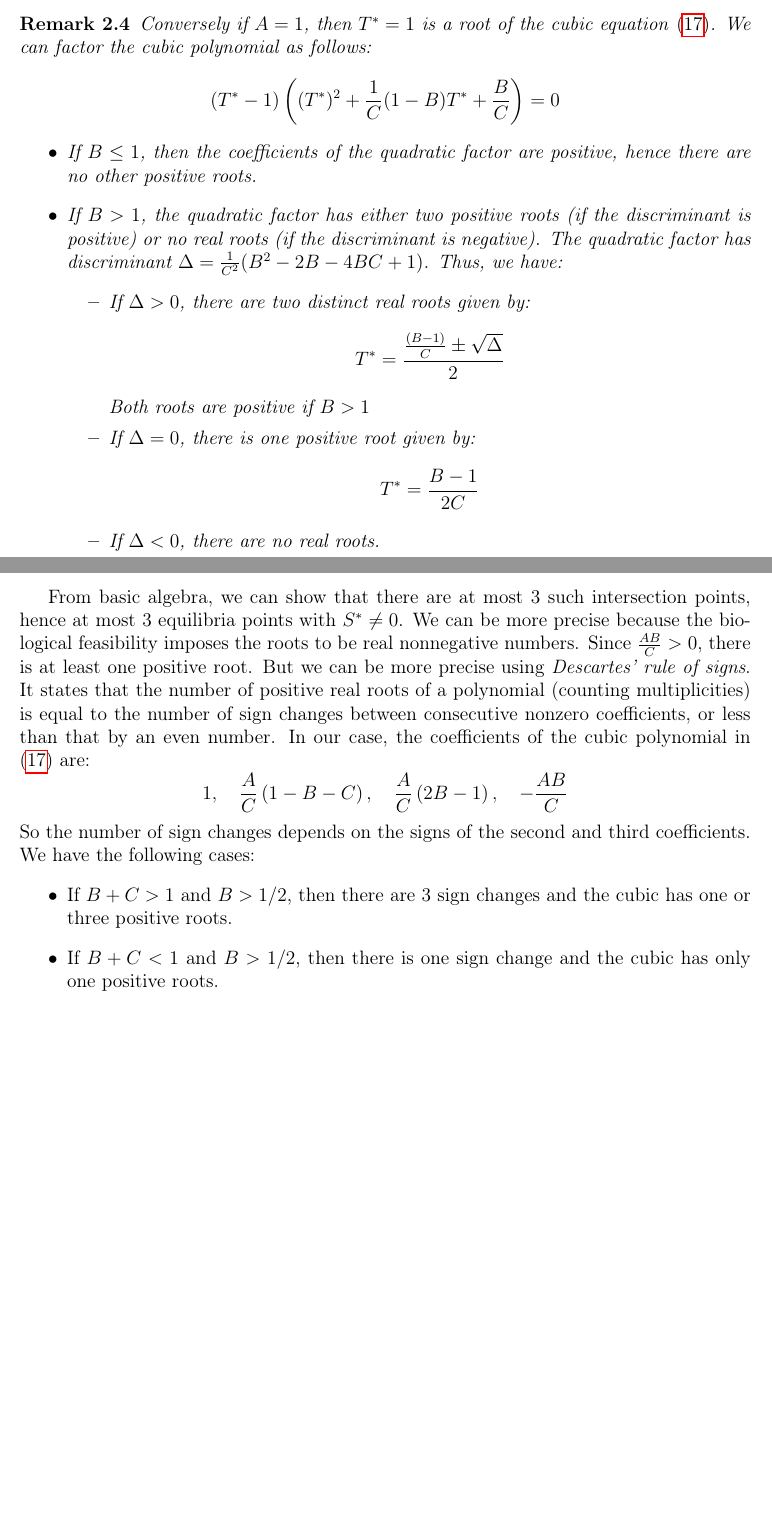
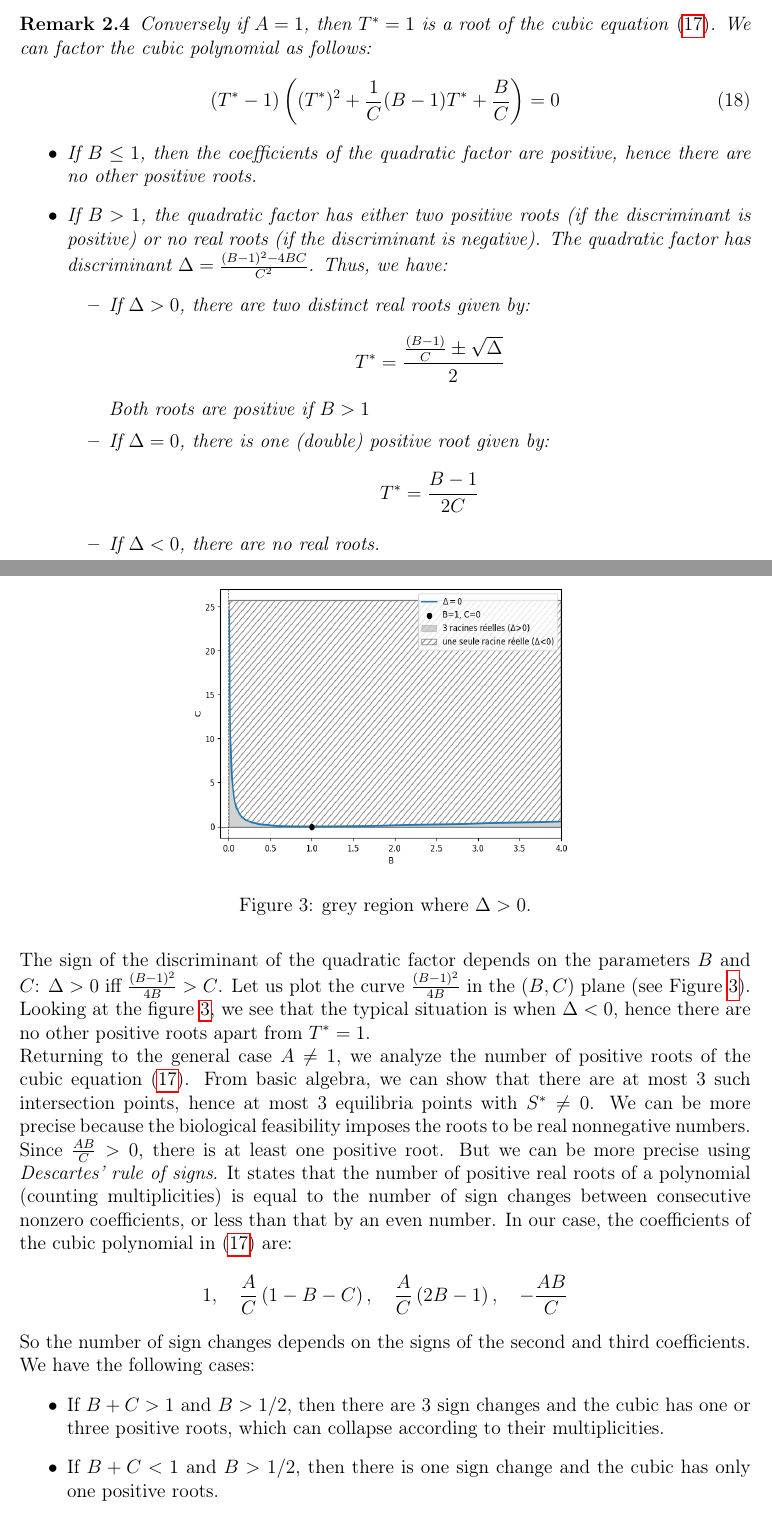
Before and after one commit to azerad/immunomath, a LaTeX document (arthritis_model_oliv.tex): two parts of pages 6 and 7 of 12 before the commit and two parts of pages 6 and 7 of 13 after it, joined at a grey line, cut so that both start at the same text, the shorter picture padded with empty space. Compiled offline with pdfLaTeX.

Commit message:
trace figure discriminant_curve

```diff
--- a/arthritis_model_oliv.tex
+++ b/arthritis_model_oliv.tex
@@ -257,12 +257,15 @@ so that $A = 1$ and we recover the previous remark.
 \end{rem}
 \begin{rem}
     Conversely if $A=1$, then $T^* = 1$ is a root of the cubic equation \eqref{eq:cubic_T}. We can factor the cubic polynomial as follows:
-    \[(T^* - 1) \left( (T^*)^2 + \frac{1}{C} (1 - B)    T^* + \frac{B}{C} \right) = 0
-    \]
+    \begin{equation}
+    (T^* - 1) \left( (T^*)^2 + \frac{1}{C} (B - 1) T^* + \frac{B}{C} \right) = 0
+    \label{eq:factored_cubic}
+    \end{equation}
     \begin{itemize}
         \item If $B \leq 1$, then the coefficients of the quadratic factor are positive, hence there are no other positive roots.
         \item If $B > 1$, the quadratic factor has  either two positive roots (if the discriminant is positive) or no real roots (if the discriminant is negative).
-    The quadratic factor has discriminant $\Delta = \frac{1}{C^2} (B^2 - 2 B - 4 B C + 1)$.
+    The quadratic factor has discriminant
+    $\Delta = \frac{(B-1)^2 - 4 B C }{C^2}$.
     Thus, we have:
     \begin{itemize}
         \item If $\Delta > 0$, there are two distinct real roots given by:
@@ -270,7 +273,7 @@ so that $A = 1$ and we recover the previous remark.
         T^* = \frac{\frac{(B-1)}{C}  \pm \sqrt{\Delta}}{2}
         \]
         Both roots are positive if $B > 1$
-        \item If $\Delta = 0$, there is one positive root given by:
+        \item If $\Delta = 0$, there is one (double) positive root given by:
         \[
         T^*  = \frac{B - 1}{2 C}
         \]
@@ -278,7 +281,18 @@ so that $A = 1$ and we recover the previous remark.
     \end{itemize}
     \end{itemize}
 \end{rem}
+The sign of the discriminant of the quadratic factor depends on the parameters $B$ and $C$:
+$\Delta > 0$ iff $\frac{(B-1)^2}{4B} > C$.
+Let us plot the curve $\frac{(B-1)^2}{4B}$ in the $(B,C)$ plane (see Figure \ref{fig:BC_plane}).
+\begin{figure}
+    \centering
+    \includegraphics[height=7cm, width=0.6\textwidth]{discriminant_curve.png}
+    \caption{grey region where $\Delta > 0$.}
+    \label{fig:BC_plane}
+\end{figure}
+Looking  at the figure \ref{fig:BC_plane}, we see that the typical situation is when $\Delta < 0$, hence there are no other positive roots apart from $T^* = 1$.
 
+\par\noindent Returning to the general case $A \neq 1$, we analyze the number of positive roots of the cubic equation \eqref{eq:cubic_T}.
 From basic algebra, we can show that there are at most 3 such intersection points, hence at most 3 equilibria points with $S^* \neq 0$.
 We can be more precise because the biological feasibility imposes the roots to be real nonnegative numbers.
 Since $\frac{AB}{C} > 0$,  there is at least one positive root.
@@ -289,7 +303,7 @@ In our case, the coefficients of the cubic polynomial in \eqref{eq:cubic_T} are:
 So the number of sign changes depends on the signs of the second and third coefficients.
 We have the following cases:
 \begin{itemize}
-\item If $ B +C > 1$ and $B > 1/2$, then there are 3 sign changes and the cubic has one or three positive roots.
+\item If $ B +C > 1$ and $B > 1/2$, then there are 3 sign changes and the cubic has one or three positive roots, which can collapse according to their multiplicities.
 \item If $B +C  < 1$ and $B > 1/2 $, then there is one sign change and the cubic has only one positive roots.
 \item If $B +C  < 1$ and $B < 1/2$, then there is one sign changes and the cubic has only one positive root.
 \item If $B +C  > 1$ and $B < 1/2$, then there is one sign change and the cubic has only one positive root.
```
Also changed, not shown: arthritis_model_oliv.pdf, cubic_1.png, cubic_2.png, cubic_3.png, cubic_4.png, discriminant_curve.png (added), equilibres.png, equilibres_1.png, equilibres_2.png, equilibres_3.png, three_roots.png, 1 other file.
